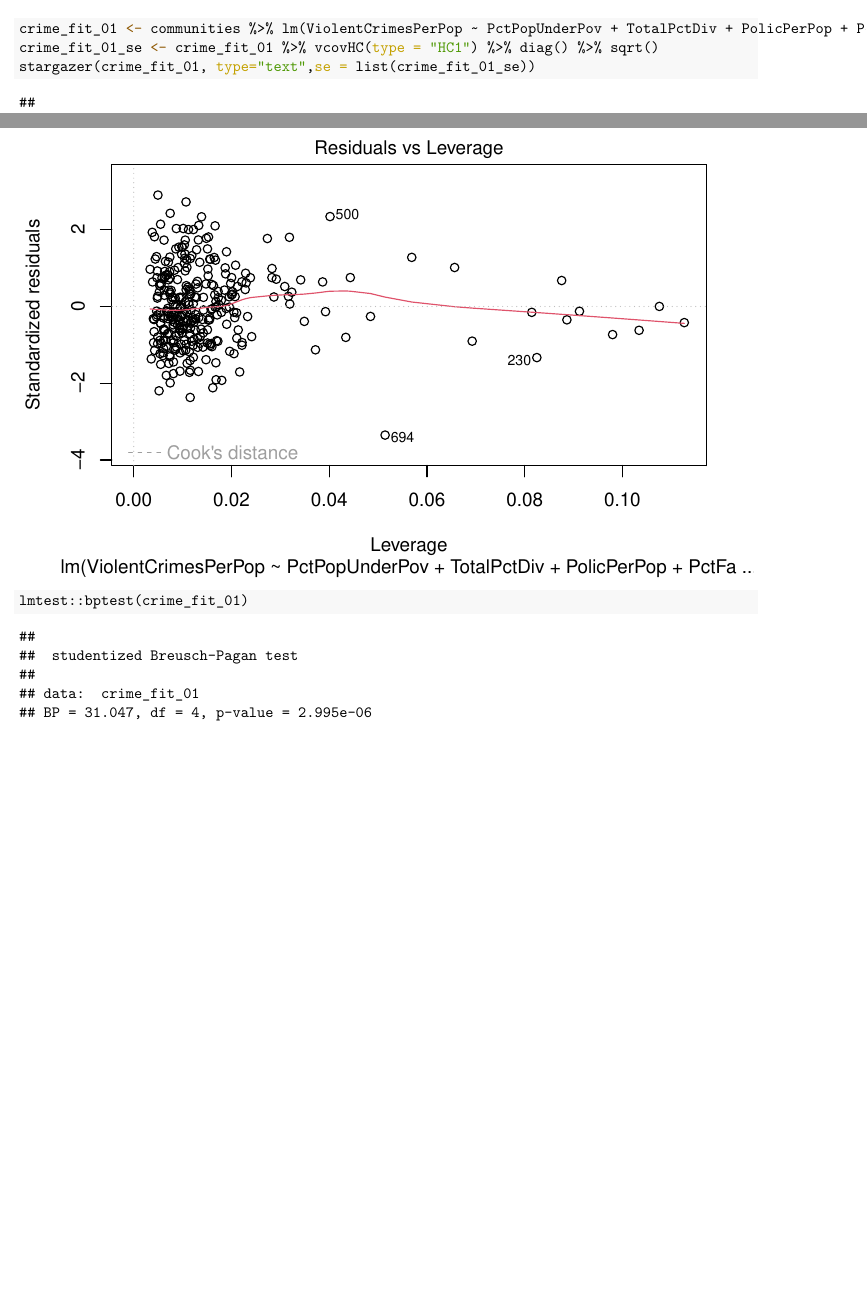
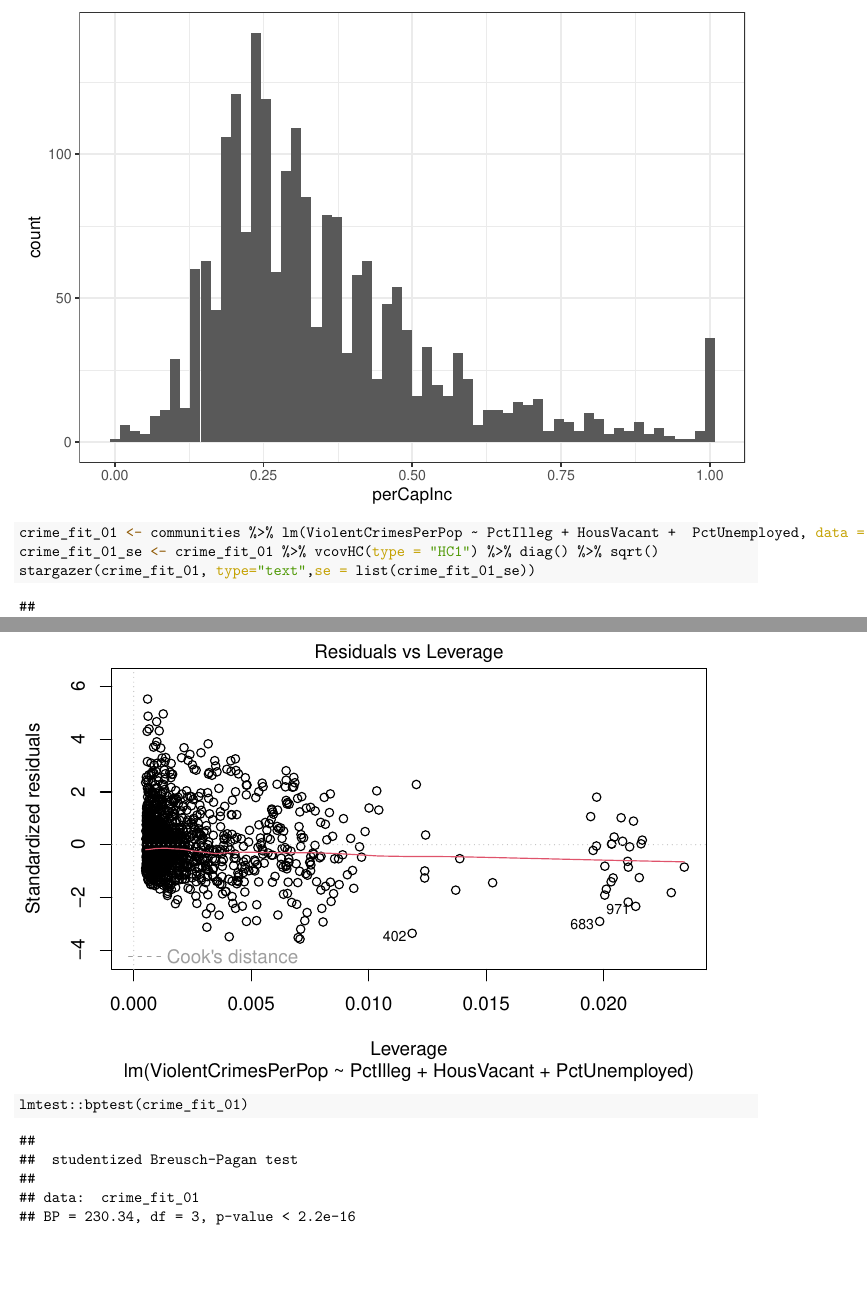
Before and after one commit to teddy661/w203_lab_02, an R Markdown document (notebooks/crime_eda.Rmd): two parts of pages 11 and 15 of 15 before the commit and two parts of pages 14 and 18 of 18 after it, joined at a grey line, cut at the place of the change, the shorter picture padded with empty space. The pictures show the output file notebooks/crime_eda.pdf that the author committed with the source.

Commit message:
Model for Crime R2 0.58; PctIlleg + HouseVacant + PctUnemployed

````diff
--- a/notebooks/crime_eda.Rmd
+++ b/notebooks/crime_eda.Rmd
@@ -143,7 +143,7 @@ ggplot(communities, aes(x=perCapInc)) +
   geom_histogram(bins=60)
 ```
 ```{r fits }
-crime_fit_01 <- communities %>% lm(ViolentCrimesPerPop ~ PctPopUnderPov + TotalPctDiv + PolicPerPop + PctFam2Par, data = .)
+crime_fit_01 <- communities %>% lm(ViolentCrimesPerPop ~ PctIlleg + HousVacant +  PctUnemployed, data = .)
 crime_fit_01_se <- crime_fit_01 %>% vcovHC(type = "HC1") %>% diag() %>% sqrt()
 stargazer(crime_fit_01, type="text",se = list(crime_fit_01_se))
 coeftest(crime_fit_01, vconv = vcovHC(type = "HC1"))
````
Also changed, not shown: notebooks/crime_eda.pdf, 1 other file.
